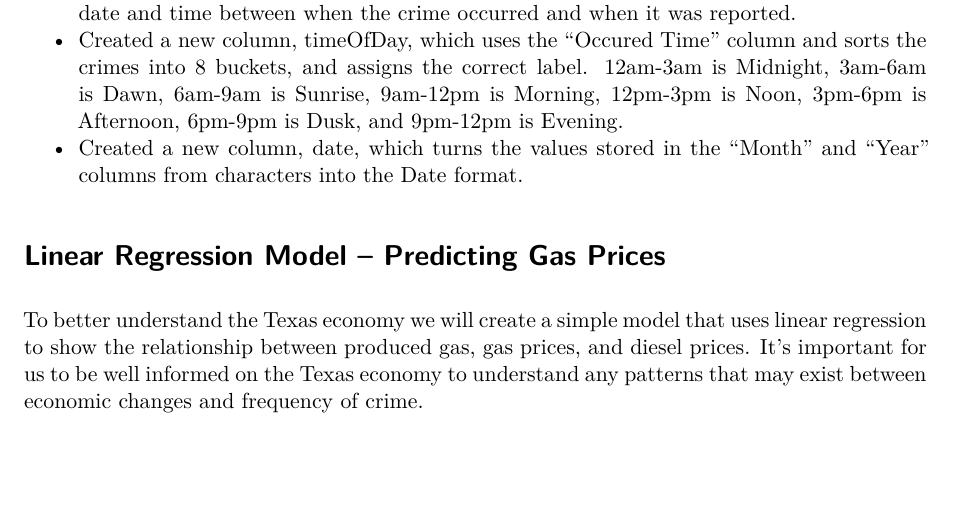
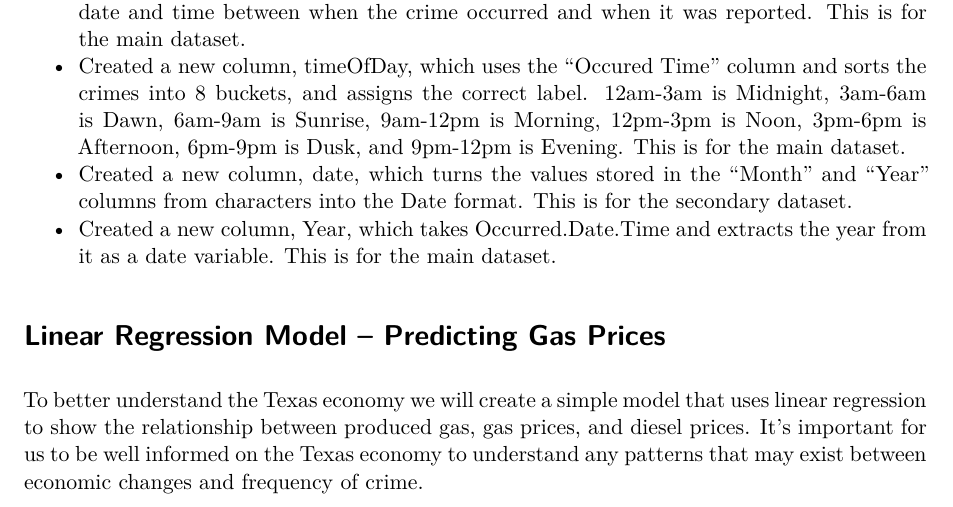
Before and after one commit to suhasnarra/CrimesInAustin, a Quarto document (final-Draft2.qmd): part of page 2 of 7, cut so that both start at the same text, the shorter picture padded with empty space. Rendered offline with R 4.5, knitr and Pandoc in place of Quarto, then LaTeX, with nearby package versions; some code elsewhere in the file could not run offline.

Commit message:
Update final-Draft2.qmd
Updated pre-processing

```diff
--- a/final-Draft2.qmd
+++ b/final-Draft2.qmd
@@ -62,3 +59,0 @@
--   Create a new column, Net.Response.Date.Time, which measures the time between the date and time between when the crime occurred and when it was reported.
--   Created a new column, timeOfDay, which uses the "Occured Time" column and sorts the crimes into 8 buckets, and assigns the correct label. 12am-3am is Midnight, 3am-6am is Dawn, 6am-9am is Sunrise, 9am-12pm is Morning, 12pm-3pm is Noon, 3pm-6pm is Afternoon, 6pm-9pm is Dusk, and 9pm-12pm is Evening.
--   Created a new column, date, which turns the values stored in the "Month" and "Year" columns from characters into the Date format.
@@ -65,3 +62,7 @@
+-   Create a new column, Net.Response.Date.Time, which measures the time between the date and time between when the crime occurred and when it was reported. This is for the main dataset.
+-   Created a new column, timeOfDay, which uses the "Occured Time" column and sorts the crimes into 8 buckets, and assigns the correct label. 12am-3am is Midnight, 3am-6am is Dawn, 6am-9am is Sunrise, 9am-12pm is Morning, 12pm-3pm is Noon, 3pm-6pm is Afternoon, 6pm-9pm is Dusk, and 9pm-12pm is Evening. This is for the main dataset.
+-   Created a new column, date, which turns the values stored in the "Month" and "Year" columns from characters into the Date format. This is for the secondary dataset.
+-   Created a new column, Year, which takes Occurred.Date.Time and extracts the year from it as a date variable. This is for the main dataset.
 
 # Linear Regression Model -- Predicting Gas Prices
 
```
Also changed, not shown: final-Draft2.qmd (4 more changed lines).
